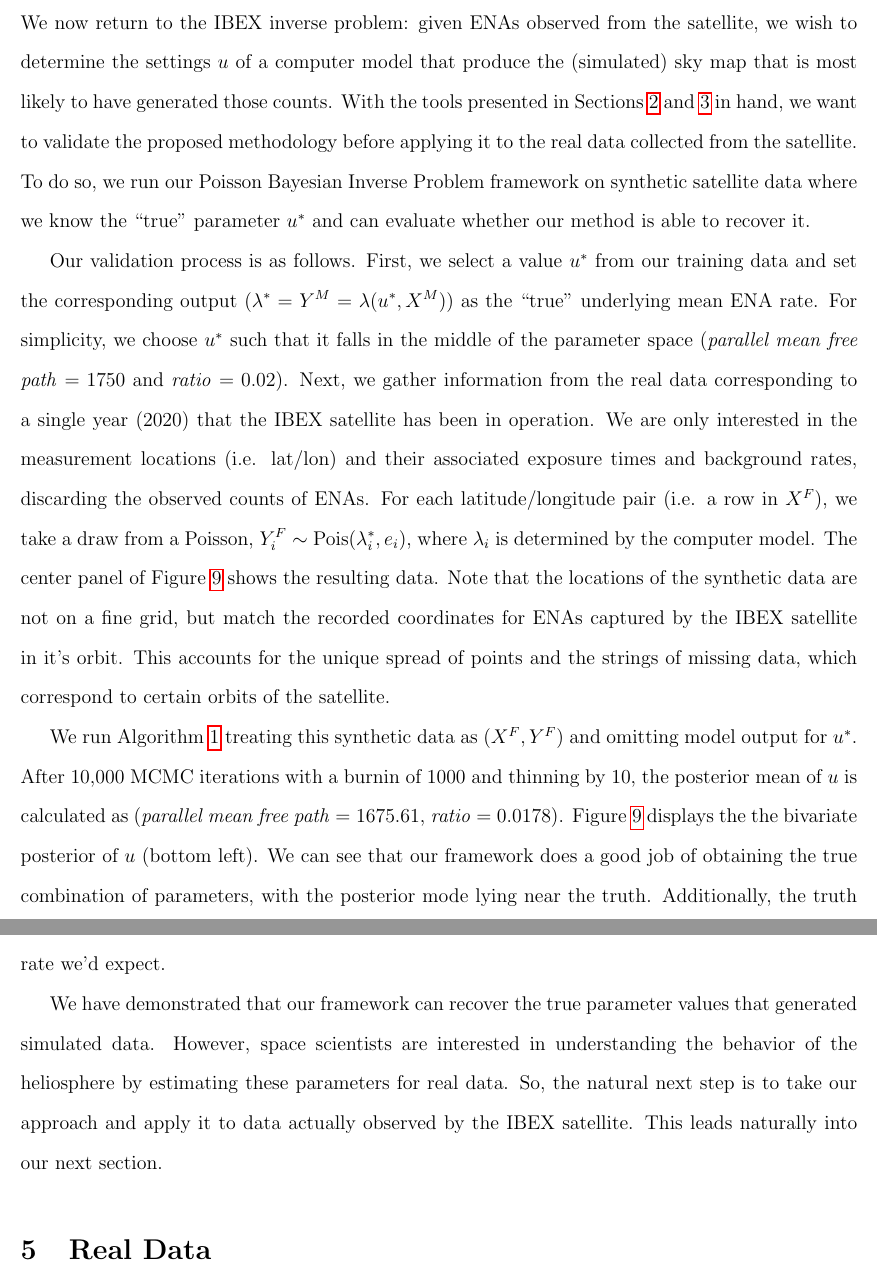
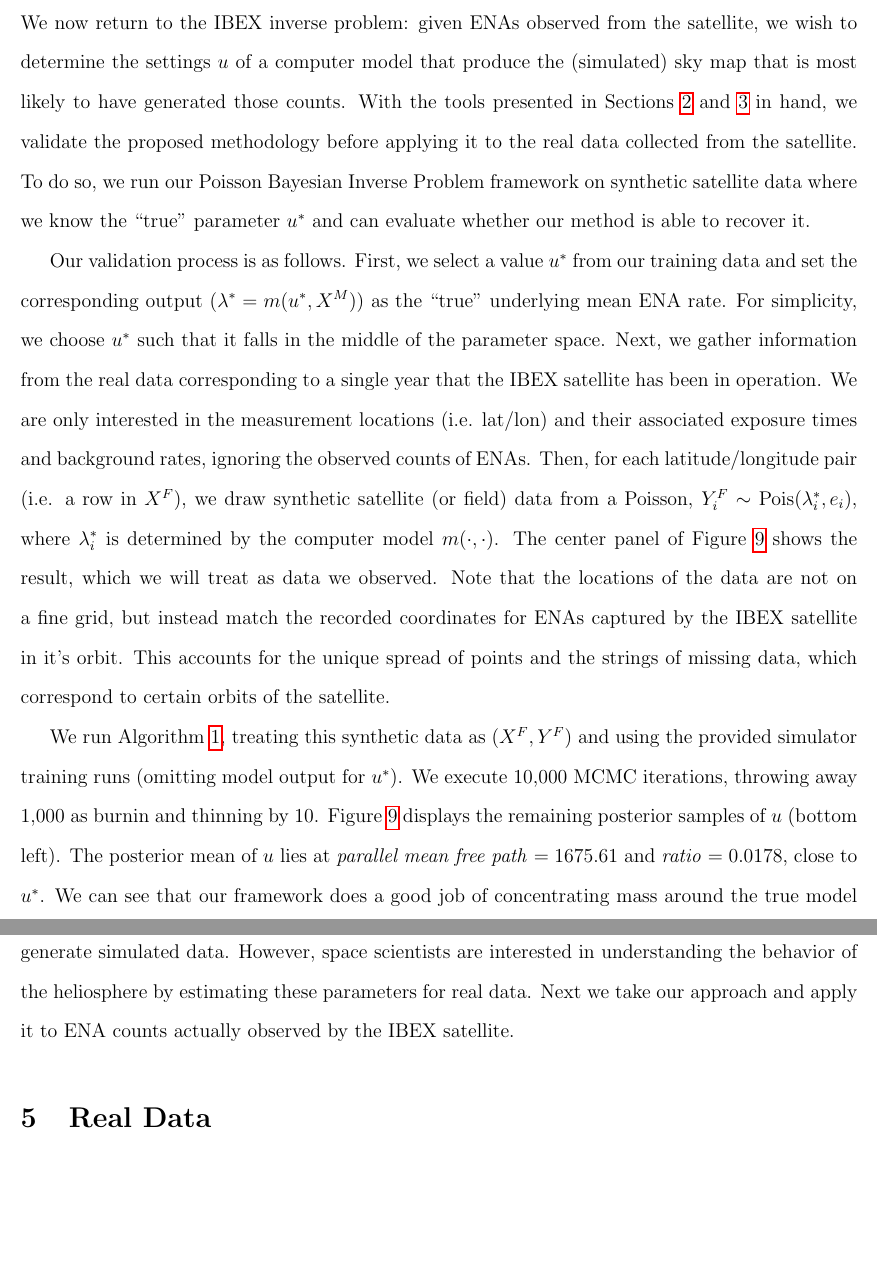
Before and after one commit to lanl/ibex-bayesian-inverse, a LaTeX paper (papers/ibex_bayes_inv.tex): two parts of pages 21 and 23 of 31 before the commit and two parts of pages 21 and 24 of 30 after it, joined at a grey line, cut so that both start at the same text, the shorter picture padded with empty space. Compiled offline with pdfLaTeX; a missing bibliography style is replaced by a similar one.

Commit message:
section 4 work

```diff
--- a/papers/ibex_bayes_inv.tex
+++ b/papers/ibex_bayes_inv.tex
@@ -856,11 +856,15 @@ We now return to the IBEX inverse problem: given ENAs observed from the
 satellite, we wish to determine the settings $u$ of a computer model that
 produce the (simulated) sky map that is most likely to have generated those
 counts. With the tools presented in Sections \ref{sec:review} and
-\ref{sec:vecchia} in hand, we want to validate the proposed methodology before
-applying it to the real data collected from the satellite. To do so, we run our
-Poisson Bayesian Inverse Problem framework on synthetic satellite data where we
-know the ``true'' parameter $u^*$ and can evaluate whether our method is able
-to recover it.
+\ref{sec:vecchia} in hand, we validate the proposed methodology before applying
+it to the real data collected from the satellite. To do so, we run our Poisson
+Bayesian Inverse Problem framework on synthetic satellite data where we know the
+``true'' parameter $u^*$ and can evaluate whether our method is able to recover
+it.
+
+
+% (\textit{parallel
+% mean free path} $= 1750$ and \textit{ratio} $= 0.02$).
 
 %% To do so, we simulate from the satellite. What does that look like?
 %% - Sim Sky Map
@@ -868,20 +872,21 @@ to recover it.
 %% - Add background rate
 %% - Poisson draws with exposure time from satellite
 Our validation process is as follows. First, we select a value $u^*$ from our
-training data and set the corresponding output ($\lambda^* = Y^M=\lambda(u^*,
-X^M)$) as the ``true'' underlying mean ENA rate. For simplicity, we choose
-$u^*$ such that it falls in the middle of the parameter space (\textit{parallel
-mean free path} $= 1750$ and \textit{ratio} $= 0.02$). Next, we gather
-information from the real data corresponding to a single year (2020) that the
-IBEX satellite has been in operation. We are only interested in the measurement
-locations (i.e. lat/lon) and their associated exposure times and background
-rates, discarding the observed counts of ENAs. For each latitude/longitude pair (i.e. a row in $X^F$), we take a draw from a Poisson, $Y_i^F \sim
-\mathrm{Pois}(\lambda^*_i, e_i)$, where $\lambda_i$ is determined by the
-computer model. The center panel of Figure \ref{f:ibex_synth_ex} shows the
-resulting data. Note that the locations of the synthetic data are not on a fine
-grid, but match the recorded coordinates for ENAs captured by the IBEX
-satellite in it's orbit. This accounts for the unique spread of points and the
-strings of missing data, which correspond to certain orbits of the satellite.
+training data and set the corresponding output ($\lambda^* = m(u^*, X^M)$) as
+the ``true'' underlying mean ENA rate. For simplicity, we choose $u^*$ such that
+it falls in the middle of the parameter space. Next, we gather information from
+the real data corresponding to a single year that the IBEX satellite has been in
+operation. We are only interested in the measurement locations (i.e. lat/lon)
+and their associated exposure times and background rates, ignoring the observed
+counts of ENAs. Then, for each latitude/longitude pair (i.e. a row in $X^F$), we
+draw synthetic satellite (or field) data from a Poisson, $Y_i^F \sim
+\mathrm{Pois}(\lambda^*_i, e_i)$, where $\lambda_i^*$ is determined by the
+computer model $m(\cdot,\cdot)$. The center panel of Figure
+\ref{f:ibex_synth_ex} shows the result, which we will treat as data we observed.
+Note that the locations of the data are not on a fine grid, but instead match
+the recorded coordinates for ENAs captured by the IBEX satellite in it's orbit.
+This accounts for the unique spread of points and the strings of missing data,
+which correspond to certain orbits of the satellite.
 \begin{figure}[ht!]
 \centering
 \includegraphics[scale=0.75,trim=0 0 65 0,clip=TRUE]{ibex_sim_mod.pdf}
@@ -895,11 +900,11 @@ estimated calibration parameters.
 \label{f:ibex_synth_ex}}
 \end{figure}
 
-We run Algorithm \ref{alg:gibbs} treating this synthetic data as $(X^F, Y^F)$
-and omitting model output for $u^*$. After 10,000 MCMC iterations with a burnin
-of 1000 and thinning by 10, the posterior mean of $u$ is calculated as
-(\textit{parallel mean free path} $=1675.61$, \textit{ratio} $=0.0178$). Figure
-\ref{f:ibex_synth_ex} displays the the bivariate posterior of $u$ (bottom
-left). We can see that our framework does a good job of obtaining the true
-combination of parameters, with the posterior mode lying near the truth.
-Additionally, the truth falls squarely in the 95\% credible interval. As a
+We run Algorithm \ref{alg:gibbs}, treating this synthetic data as $(X^F, Y^F)$
+and using the provided simulator training runs (omitting model output for
+$u^*$). We execute 10,000 MCMC iterations, throwing away 1,000 as burnin and
+thinning by 10. Figure \ref{f:ibex_synth_ex} displays the remaining posterior
+samples of $u$ (bottom left). The posterior mean of $u$ lies at \textit{parallel
+mean free path} $=1675.61$ and \textit{ratio} $=0.0178$, close to $u^*$. We can
+see that our framework does a good job of concentrating mass around the true
+model parameter. As a sanity check, we take the value of the estimated parameter
@@ -939,3 +918,0 @@ wehave included as a blue star the true combination of parameters that
-generated the simulated data. Our 95\% credible intervals encompass the
-truth in 34 of the 36 of the iterations, near the nominal coverage rate
-we'd expect.
@@ -948,9 +943,3 @@ combination of values that has been treated as a holdout set. Blue stars indicat
 \label{f:synth_estimates_all}}
 \end{figure}
 
-We have demonstrated that our framework can recover the true parameter values
-that generated simulated data. However, space scientists are interested in
-understanding the behavior of the heliosphere by estimating these parameters
-for real data. So, the natural next step is to take our approach and apply it
-to data actually observed by the IBEX satellite. This leads naturally into our
-next section.
@@ -957,3 +951,7 @@ next section.
+recover the true parameter values that generate simulated data. However, space
+scientists are interested in understanding the behavior of the heliosphere by
+estimating these parameters for real data. Next we take our approach and apply
+it to ENA counts actually observed by the IBEX satellite.
 
 % %  as the truth
 % % In order to showcase and validate our proposed methodology on the IBEX data,
```
Also changed, not shown: papers/ibex_bayes_inv.tex (62 more changed lines), 1 other file.
